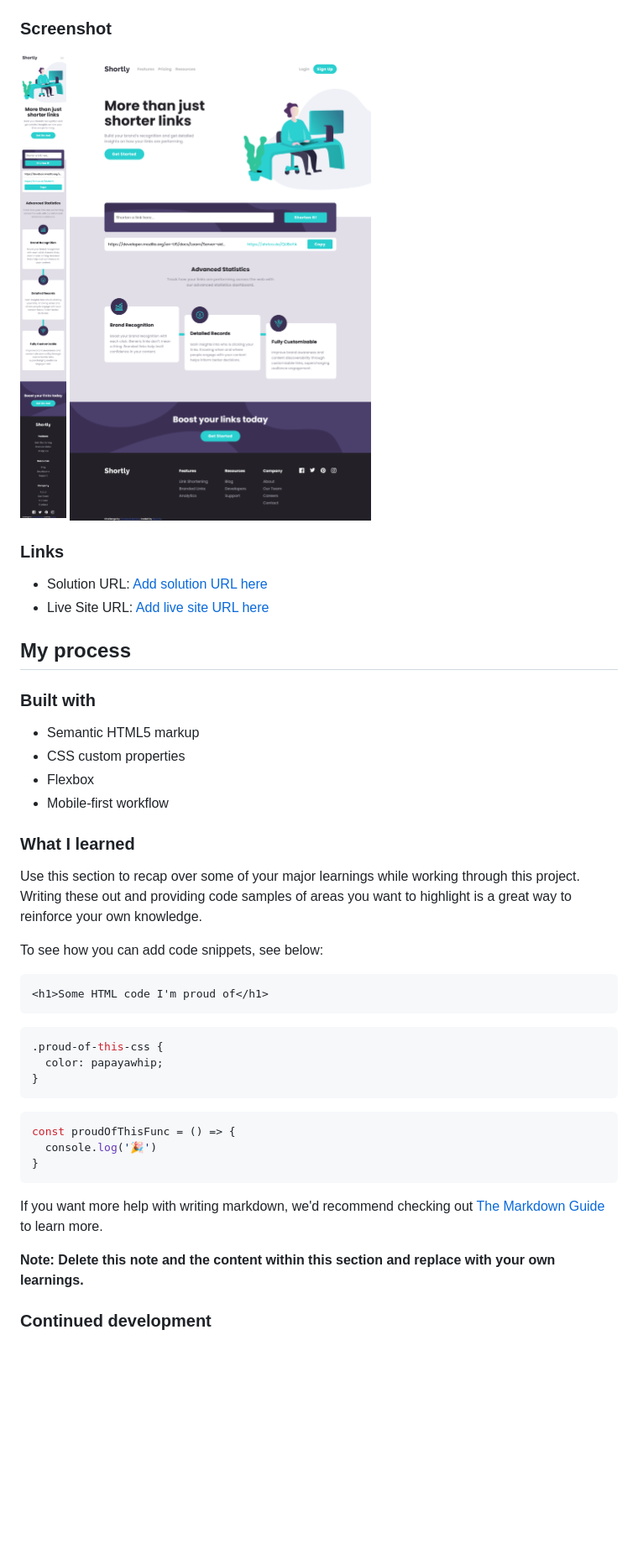
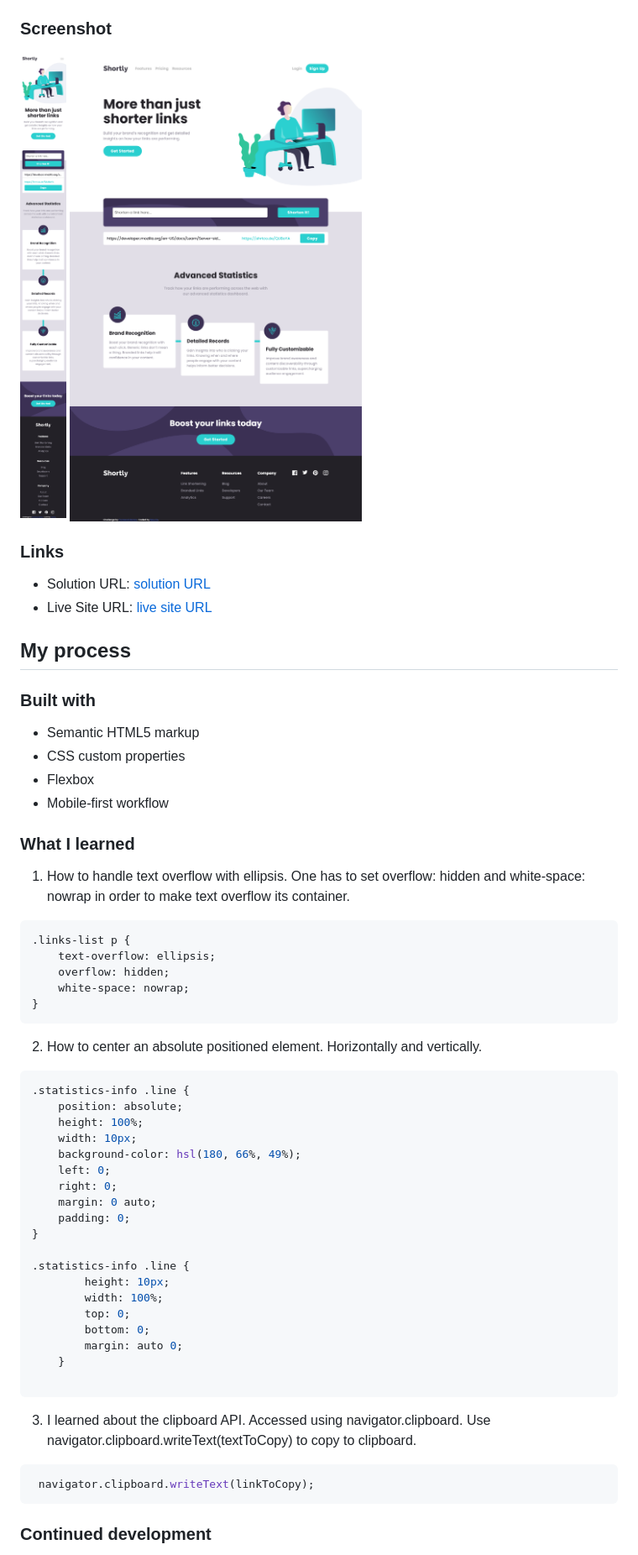
Before and after one commit to MauritzLM/url-shortening-api, a Markdown page: README.md, the part around the change printed below. Shown: that part at 84% size. Drawn GitHub-style; pictures changed too: screenshot-desktop.png, screenshot-mobile.png; blank space fills up the shorter version.

Commit message:
added new screenshots, added comments

````diff
--- a/README.md
+++ b/README.md
@@ -38,8 +35,8 @@ Users should be able to:
 
 ### Links
 
-- Solution URL: [Add solution URL here](https://your-solution-url.com)
-- Live Site URL: [Add live site URL here](https://your-live-site-url.com)
+- Solution URL: [solution URL](https://your-solution-url.com)
+- Live Site URL: [live site URL](https://mauritzlm.github.io/url-shortening-api/)
 
 ## My process
 
@@ -52,27 +49,45 @@ Users should be able to:
 
 ### What I learned
 
-Use this section to recap over some of your major learnings while working through this project. Writing these out and providing code samples of areas you want to highlight is a great way to reinforce your own knowledge.
+1. How to handle text overflow with ellipsis. One has to set overflow: hidden and white-space: nowrap in order to make text overflow its container.
 
-To see how you can add code snippets, see below:
-
-```html
-<h1>Some HTML code I'm proud of</h1>
-```
 ```css
-.proud-of-this-css {
-  color: papayawhip;
-}
-```
-```js
-const proudOfThisFunc = () => {
-  console.log('🎉')
+.links-list p {
+    text-overflow: ellipsis;
+    overflow: hidden;
+    white-space: nowrap;
 }
 ```
 
-If you want more help with writing markdown, we'd recommend checking out [The Markdown Guide](https://www.markdownguide.org/) to learn more.
+2. How to center an absolute positioned element. Horizontally and vertically.
 
-**Note: Delete this note and the content within this section and replace with your own learnings.**
+```css
+.statistics-info .line {
+    position: absolute;
+    height: 100%;
+    width: 10px;
+    background-color: hsl(180, 66%, 49%);
+    left: 0;
+    right: 0;
+    margin: 0 auto;
+    padding: 0;
+}
+
+.statistics-info .line {
+        height: 10px;
+        width: 100%;
+        top: 0;
+        bottom: 0;
+        margin: auto 0;
+    }
+
+```
+
+3. I learned about the clipboard API. Accessed using navigator.clipboard. Use navigator.clipboard.writeText(textToCopy) to copy to clipboard.
+
+```js
+ navigator.clipboard.writeText(linkToCopy);
+```
 
 ### Continued development
 
````
Also changed, not shown: other parts of README.md (+4 -15 lines), 3 other files.
